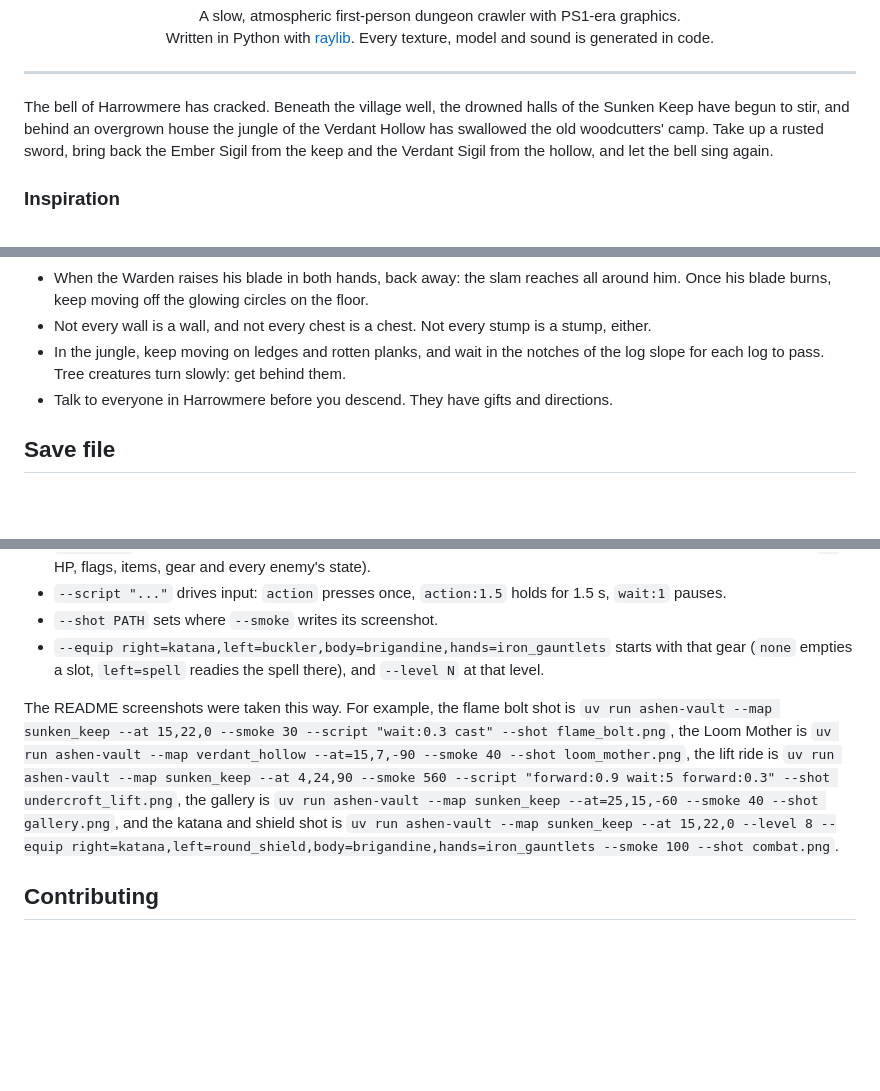
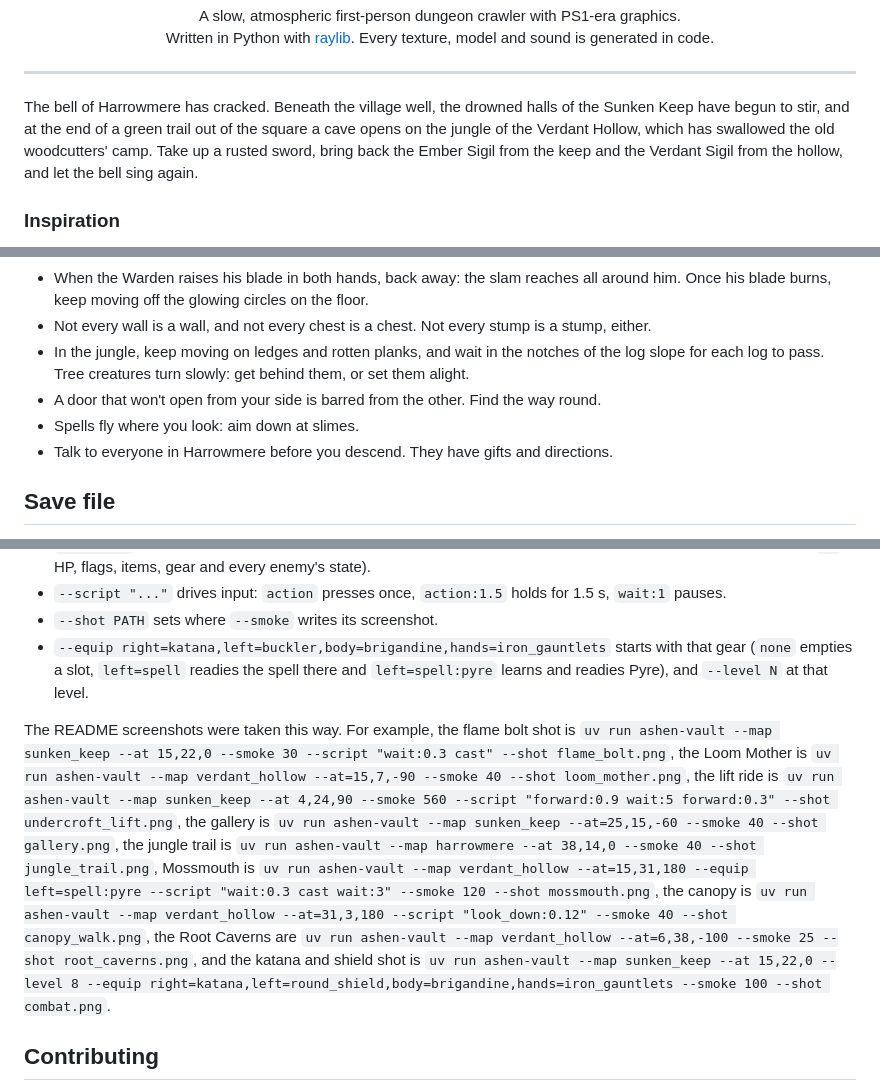
Before and after one commit to Victor-Fiamoncini/my_ashen_vault, a Markdown page: README.md, 3 parts joined by grey strips. GitHub-like rendering; blank space fills up the shorter version.

```diff
--- a/README.md
+++ b/README.md
@@ -11,8 +11,8 @@
 ---
 
 The bell of Harrowmere has cracked. Beneath the village well, the drowned halls of the Sunken Keep have
-begun to stir, and behind an overgrown house the jungle of the Verdant Hollow has swallowed the old
-woodcutters' camp. Take up a rusted sword, bring back the Ember Sigil from the keep and the Verdant
+begun to stir, and at the end of a green trail out of the square a cave opens on the jungle of the
+Verdant Hollow, which has swallowed the old woodcutters' camp. Take up a rusted sword, bring back the Ember Sigil from the keep and the Verdant
 Sigil from the hollow, and let the bell sing again.
 
 ### Inspiration
@@ -238,7 +262,9 @@ The same list is in the game under **Controls** on the title and pause menus.
   blade burns, keep moving off the glowing circles on the floor.
 - Not every wall is a wall, and not every chest is a chest. Not every stump is a stump, either.
 - In the jungle, keep moving on ledges and rotten planks, and wait in the notches of the log slope
-  for each log to pass. Tree creatures turn slowly: get behind them.
+  for each log to pass. Tree creatures turn slowly: get behind them, or set them alight.
+- A door that won't open from your side is barred from the other. Find the way round.
+- Spells fly where you look: aim down at slimes.
 - Talk to everyone in Harrowmere before you descend. They have gifts and directions.
 
 ## Save file
@@ -308,7 +334,8 @@ uv run ashen-vault --map sunken_keep --at 15,21,180 --smoke 100 --script "wait:1
 - `--script "..."` drives input: `action` presses once, `action:1.5` holds for 1.5 s, `wait:1` pauses.
 - `--shot PATH` sets where `--smoke` writes its screenshot.
 - `--equip right=katana,left=buckler,body=brigandine,hands=iron_gauntlets` starts with that gear (`none`
-  empties a slot, `left=spell` readies the spell there), and `--level N` at that level.
+  empties a slot, `left=spell` readies the spell there and `left=spell:pyre` learns and readies Pyre),
+  and `--level N` at that level.
 
 The README screenshots were taken this way. For example, the flame bolt shot is
 `uv run ashen-vault --map sunken_keep --at 15,22,0 --smoke 30 --script "wait:0.3 cast" --shot flame_bolt.png`,
@@ -316,6 +343,11 @@ the Loom Mother is `uv run ashen-vault --map verdant_hollow --at=15,7,-90 --smok
 the lift ride is
 `uv run ashen-vault --map sunken_keep --at 4,24,90 --smoke 560 --script "forward:0.9 wait:5 forward:0.3" --shot undercroft_lift.png`,
 the gallery is `uv run ashen-vault --map sunken_keep --at=25,15,-60 --smoke 40 --shot gallery.png`,
+the jungle trail is `uv run ashen-vault --map harrowmere --at 38,14,0 --smoke 40 --shot jungle_trail.png`,
+Mossmouth is
+`uv run ashen-vault --map verdant_hollow --at=15,31,180 --equip left=spell:pyre --script "wait:0.3 cast wait:3" --smoke 120 --shot mossmouth.png`,
+the canopy is `uv run ashen-vault --map verdant_hollow --at=31,3,180 --script "look_down:0.12" --smoke 40 --shot canopy_walk.png`,
+the Root Caverns are `uv run ashen-vault --map verdant_hollow --at=6,38,-100 --smoke 25 --shot root_caverns.png`,
 and the katana and shield shot is
 `uv run ashen-vault --map sunken_keep --at 15,22,0 --level 8 --equip right=katana,left=round_shield,body=brigandine,hands=iron_gauntlets --smoke 100 --shot combat.png`.
 
```
Also changed, not shown: other parts of README.md (+27 -3 lines), docs/screenshots/canopy_walk.png (added), docs/screenshots/jungle_trail.png (added), docs/screenshots/mossmouth.png (added), docs/screenshots/root_caverns.png (added).
